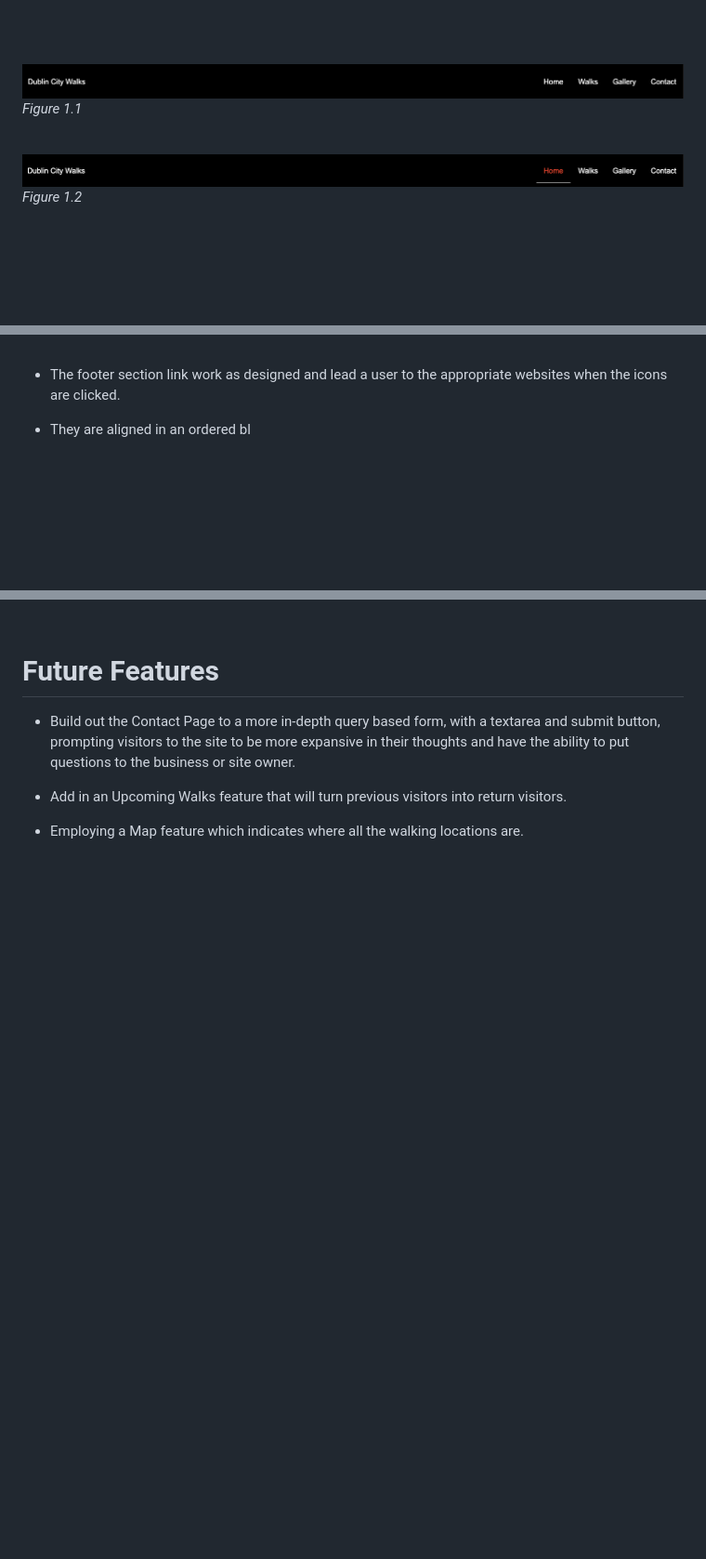
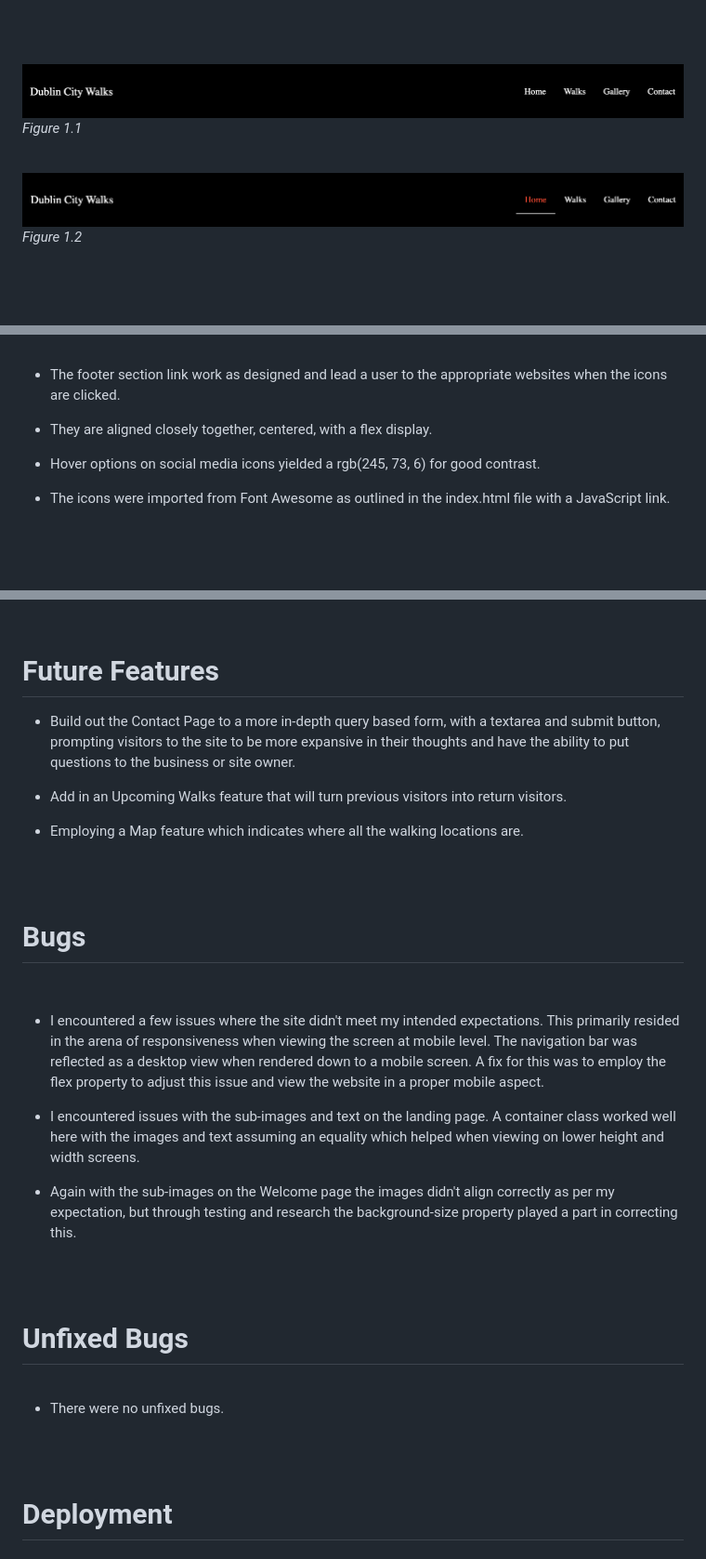
Before and after one commit to Th3ThirdMan/dublin-city-walks, a Markdown page: README.md, 3 parts joined by grey strips. Shown: that part at 93% size. GitHub-like rendering; pictures changed too: assets/images/navigation-bar.png, assets/images/navigationbar-hover.png; blank space fills up the shorter version.

Commit message:
Add updates to README

```diff
--- a/README.md
+++ b/README.md
@@ -177,7 +177,11 @@ The Walks page is the primary source that reflects a strong and appealing visual
 
   * The footer section link work as designed and lead a user to the appropriate websites when the icons are clicked.
 
-  * They are aligned in an ordered bl
+  * They are aligned closely together, centered, with a flex display.
+
+  * Hover options on social media icons yielded a rgb(245, 73, 6) for good contrast.
+
+  * The icons were imported from Font Awesome as outlined in the index.html file with a JavaScript link.
 
   <br><br>
 
@@ -217,3 +221,29 @@ The Walks page is the primary source that reflects a strong and appealing visual
   * Add in an Upcoming Walks feature that will turn previous visitors into return visitors.
 
   * Employing a Map feature which indicates where all the walking locations are.
+
+  <br><br>
+
+  # Bugs
+
+  <br>
+
+  * I encountered a few issues where the site didn't meet my intended expectations. This primarily resided in the arena of responsiveness when viewing the screen at mobile level. The navigation bar was reflected as a desktop view when rendered down to a mobile screen. A fix for this was to employ the flex property to adjust this issue and view the website in a proper mobile aspect.
+
+  * I encountered issues with the sub-images and text on the landing page. A container class worked well here with the images and text assuming an equality which helped when viewing on lower height and width screens.
+
+  * Again with the sub-images on the Welcome page the images didn't align correctly as per my expectation, but through testing and research the background-size property played a part in correcting this.
+
+  <br><br>
+
+  # Unfixed Bugs
+
+  <br>
+
+  * There were no unfixed bugs.
+
+  <br><br>
+
+  # Deployment
+
+  <br>
```
